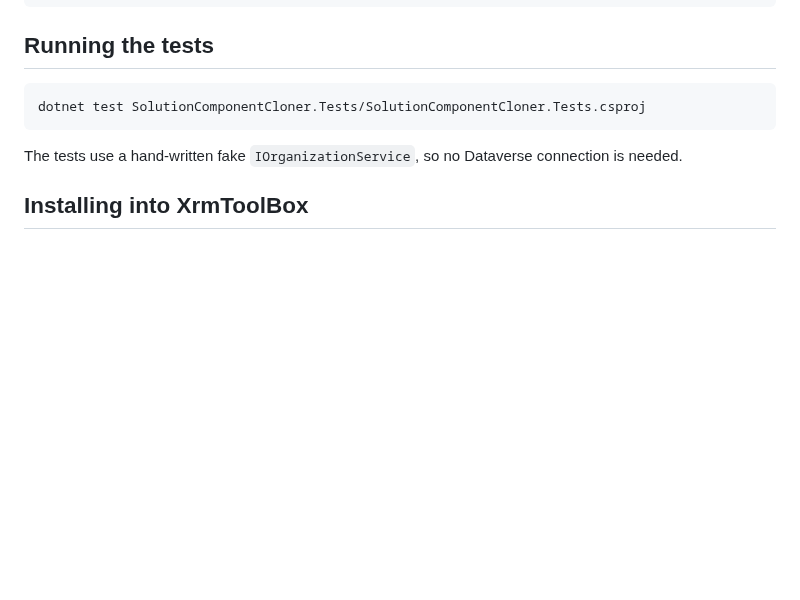
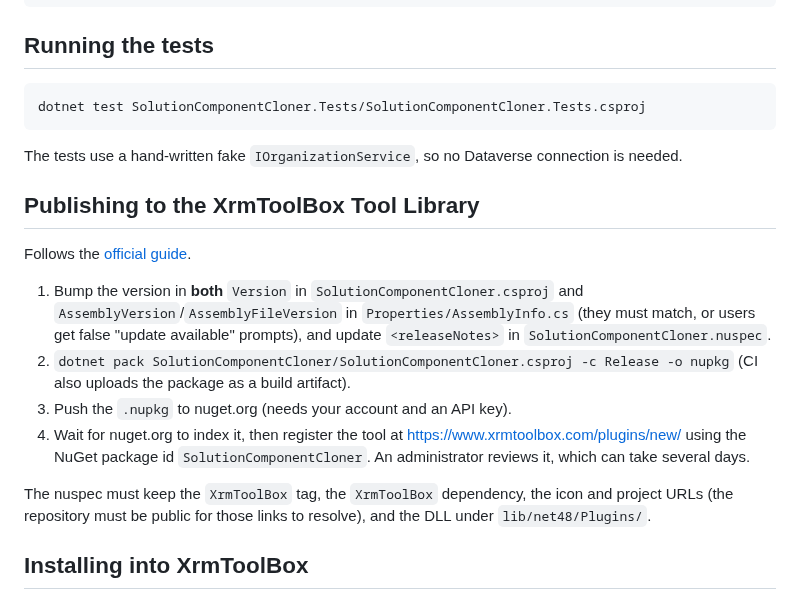
Before and after one commit to abdelkayoumd/SolutionComponentCloner, a Markdown page: README.md, the part around the change. Drawn GitHub-style; blank space fills up the shorter version.

Commit message:
Meet the XrmToolBox Tool Library requirements
Switch packaging to a hand-written nuspec so it can declare the required
XrmToolBox dependency, and add the title, release notes, icon (embedded and
icon URL), and project URL the store validates. Route Copy through
ExecuteMethod so it prompts for a connection when disconnected. CI now also
builds the nupkg, and the README documents the publishing steps.

````diff
--- a/README.md
+++ b/README.md
@@ -38,6 +38,24 @@ dotnet test SolutionComponentCloner.Tests/SolutionComponentCloner.Tests.csproj
 ```
 
 The tests use a hand-written fake `IOrganizationService`, so no Dataverse connection is needed.
+
+## Publishing to the XrmToolBox Tool Library
+
+Follows the [official guide](https://www.xrmtoolbox.com/documentation/for-developers/deploy-your-plugin-in-plugins-store/).
+
+1. Bump the version in **both** `Version` in `SolutionComponentCloner.csproj` and
+   `AssemblyVersion`/`AssemblyFileVersion` in `Properties/AssemblyInfo.cs` (they must match, or users
+   get false "update available" prompts), and update `<releaseNotes>` in
+   `SolutionComponentCloner.nuspec`.
+2. `dotnet pack SolutionComponentCloner/SolutionComponentCloner.csproj -c Release -o nupkg`
+   (CI also uploads the package as a build artifact).
+3. Push the `.nupkg` to nuget.org (needs your account and an API key).
+4. Wait for nuget.org to index it, then register the tool at
+   <https://www.xrmtoolbox.com/plugins/new/> using the NuGet package id `SolutionComponentCloner`.
+   An administrator reviews it, which can take several days.
+
+The nuspec must keep the `XrmToolBox` tag, the `XrmToolBox` dependency, the icon and project URLs
+(the repository must be public for those links to resolve), and the DLL under `lib/net48/Plugins/`.
 
 ## Installing into XrmToolBox
 
````
Also changed, not shown: assets/icon.png (added), 4 other files.
